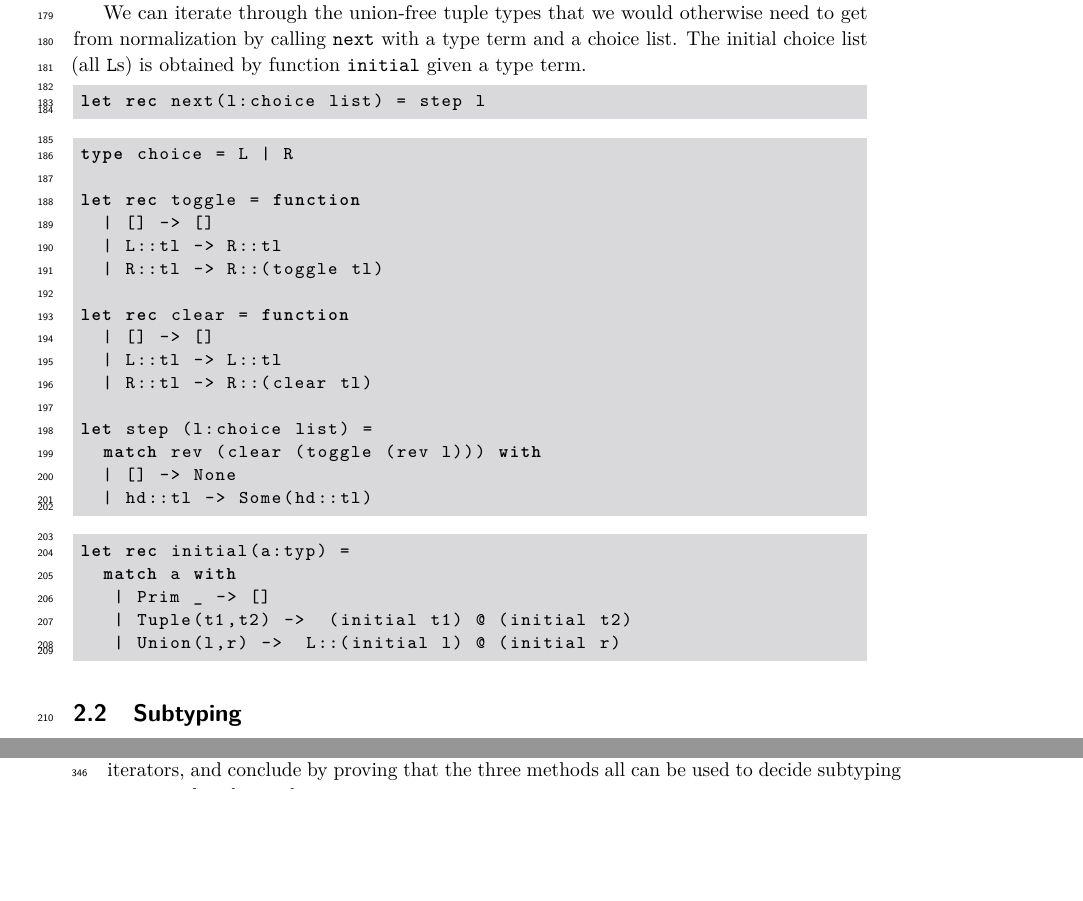
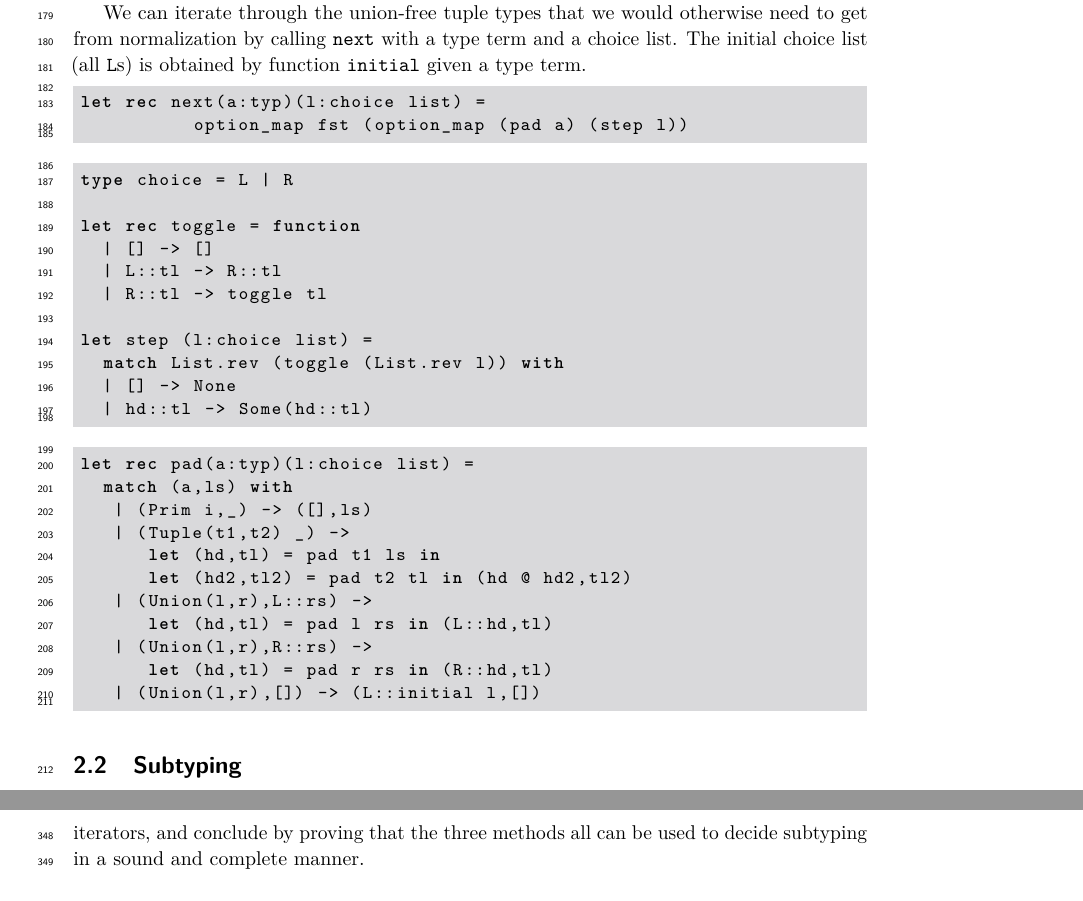
Before and after one commit to BenChung/SubtypingCorrectness, a LaTeX paper (main.tex): two parts of pages 5 and 8 of 14 before the commit and two parts of pages 5 and 9 of 14 after it, joined at a grey line, cut so that both start at the same text, the shorter picture padded with empty space. Compiled offline with pdfLaTeX.

Commit message:
Revert "code -- we can back out"
This reverts commit 62df7b628e02620b1d47b599bf97835f7e24afd8.

```diff
--- a/main.tex
+++ b/main.tex
@@ -377,7 +377,8 @@ choice list. The initial choice list (all {\tt L}s) is obtained by function
 {\tt initial} given a type term.
 
 \begin{lstlisting}
-let rec next(l:choice list) = step l
+let rec next(a:typ)(l:choice list) =
+          option_map fst (option_map (pad a) (step l))
 \end{lstlisting}
 
 
@@ -387,26 +388,27 @@ type choice = L | R
 let rec toggle = function
   | [] -> []
   | L::tl -> R::tl
-  | R::tl -> R::(toggle tl)
-
-let rec clear = function
-  | [] -> []
-  | L::tl -> L::tl
-  | R::tl -> R::(clear tl)
+  | R::tl -> toggle tl
 
 let step (l:choice list) =
-  match rev (clear (toggle (rev l))) with
+  match List.rev (toggle (List.rev l)) with
   | [] -> None
   | hd::tl -> Some(hd::tl)
 \end{lstlisting}
 
 
 \begin{lstlisting}
-let rec initial(a:typ) =
-  match a with
-   | Prim _ -> []
-   | Tuple(t1,t2) ->  (initial t1) @ (initial t2)
-   | Union(l,r) ->  L::(initial l) @ (initial r)
+let rec pad(a:typ)(l:choice list) =
+  match (a,ls) with
+   | (Prim i,_) -> ([],ls)
+   | (Tuple(t1,t2) _) ->
+      let (hd,tl) = pad t1 ls in
+      let (hd2,tl2) = pad t2 tl in (hd @ hd2,tl2)
+   | (Union(l,r),L::rs) ->
+      let (hd,tl) = pad l rs in (L::hd,tl)
+   | (Union(l,r),R::rs) ->
+      let (hd,tl) = pad r rs in (R::hd,tl)
+   | (Union(l,r),[]) -> (L::initial l,[])
 \end{lstlisting}
 
 
```
